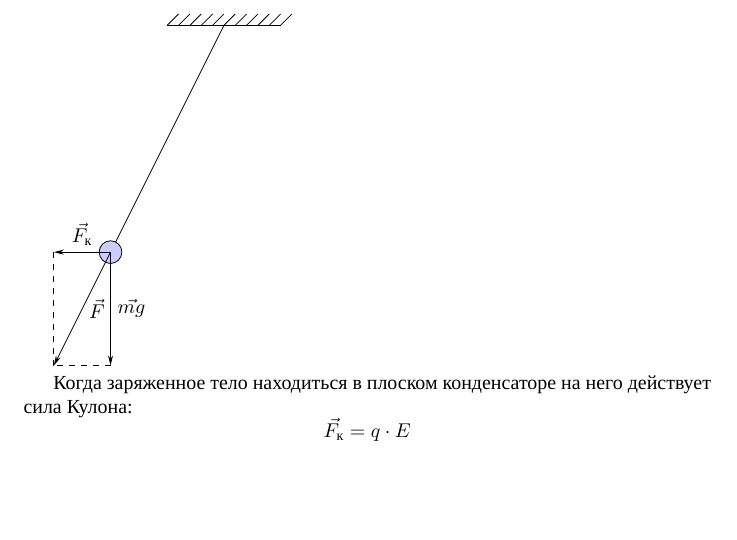
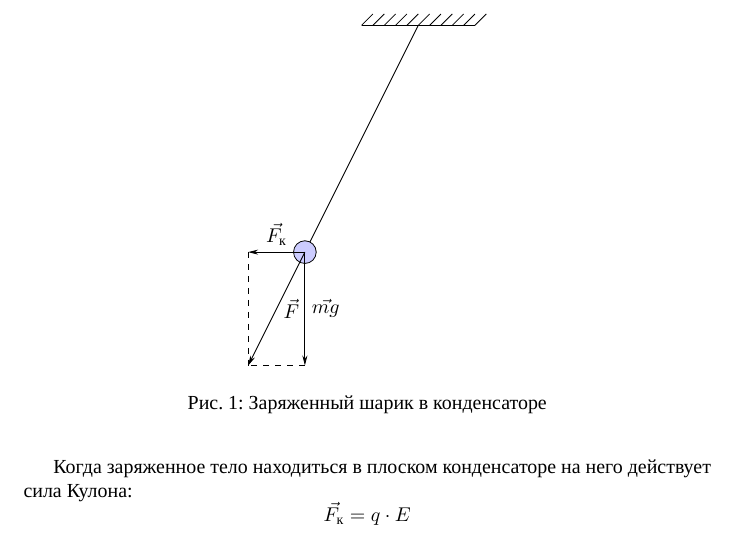
Before and after one commit to igoral5/zakhar_questions, a LaTeX document (capacitor.tex): part of page 1 of 2, cut so that both start at the same text, the shorter picture padded with empty space. Compiled offline with XeLaTeX; a missing font is replaced by an installed copy or a similar font.

Commit message:
In capacitor.tex add figure

```diff
--- a/capacitor.tex
+++ b/capacitor.tex
@@ -14,6 +14,8 @@
     >={Stealth[width'=2pt 0.1, length=5pt]}
 }
 \begin{document}
+    \begin{figure}
+        \centering
         \begin{tikzpicture}
             \draw (-1, 0) -- (1, 0);
             \foreach \i in {-1, -0.8, ..., 1 }
@@ -29,6 +31,8 @@
             \draw[dashed] (mg) -- (f);
             \draw[dashed] (q) -- (f);
         \end{tikzpicture}
+        \caption{Заряженный шарик в конденсаторе}
+    \end{figure}
 
     Когда заряженное тело находиться в плоском конденсаторе на него действует сила Кулона:
     \[
```
Lines whose indentation alone changed are shown as unchanged.
